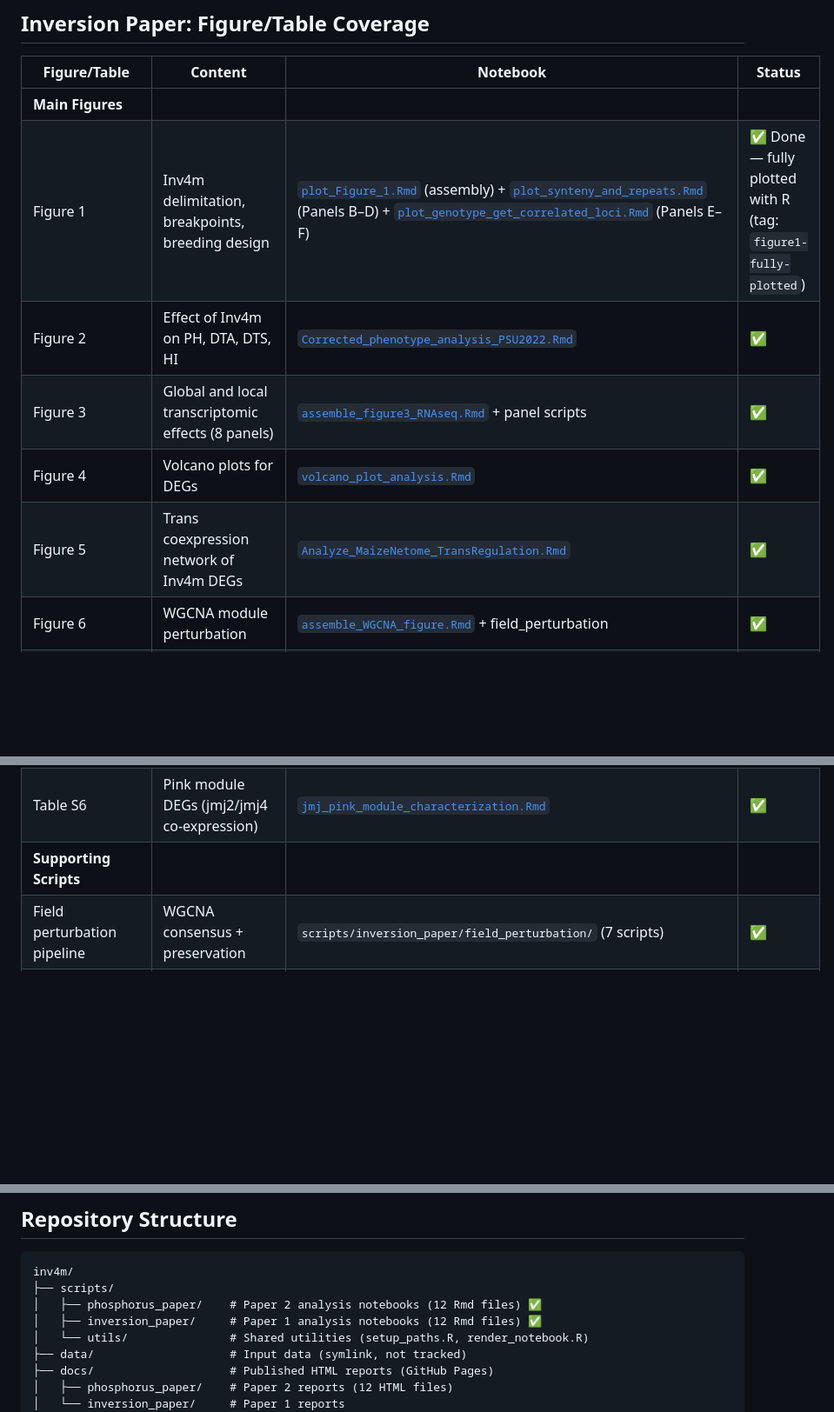
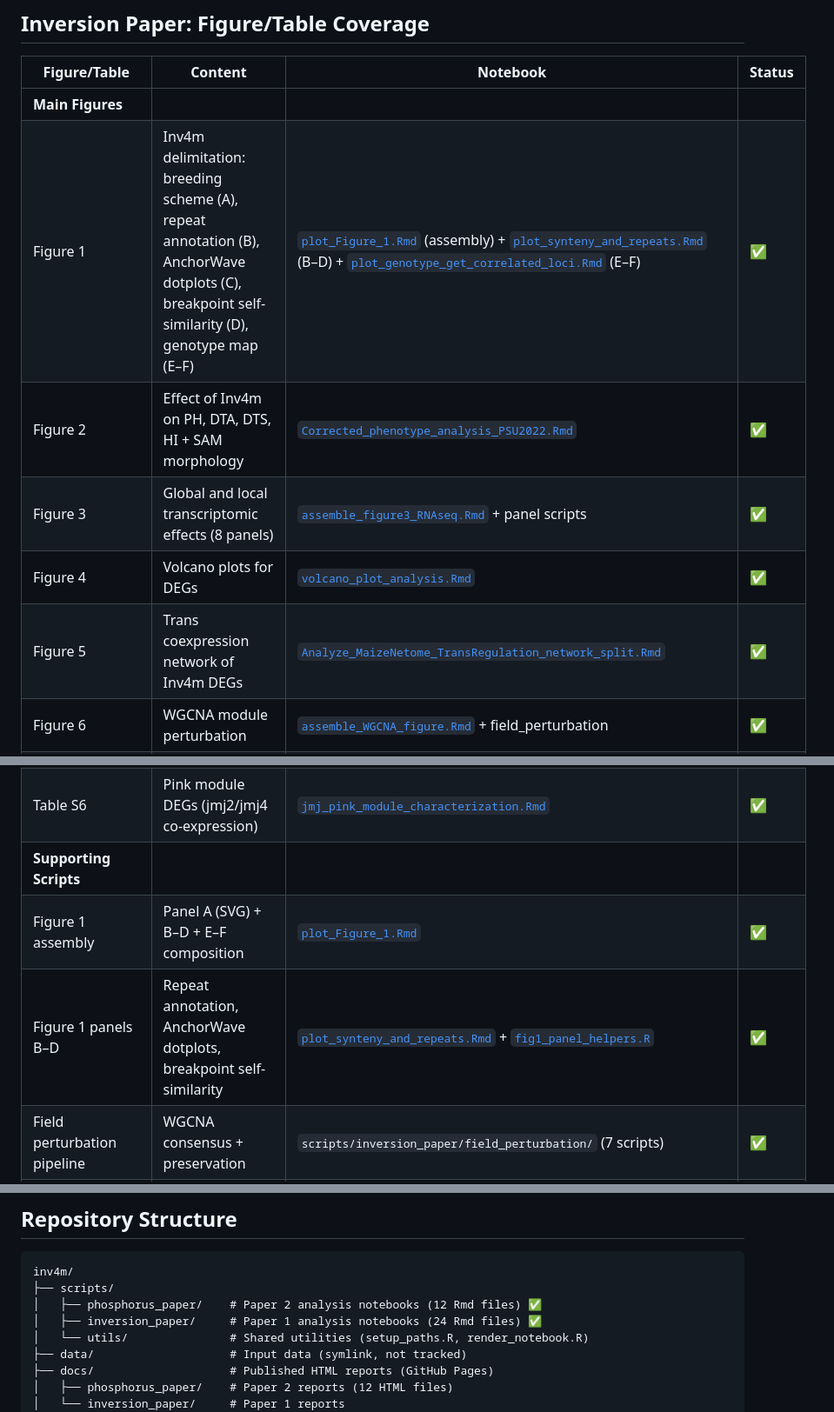
Before and after one commit to sawers-rellan-labs/inv4m, a Markdown page: README.md, 3 parts joined by grey strips. Shown at 87% size. GitHub-like rendering; blank space fills up the shorter version.

Commit message:
docs: Update README figure/table coverage for inversion paper
Add Figure 1 panel descriptions, fix Figure 5 script name, add missing
supporting scripts (Fig 1 helpers, JMJ paralog, GxE, internode, PSU2025,
CLY2025), update script count to 24.

Co-Authored-By: Claude Opus 4.6 <noreply@anthropic.com>

```diff
--- a/README.md
+++ b/README.md
@@ -75,11 +75,11 @@ This repository contains R/Rmarkdown analysis notebooks for studying the Inv4m i
 | Figure/Table | Content | Notebook | Status |
 |--------------|---------|----------|--------|
 | **Main Figures** | | | |
-| Figure 1 | Inv4m delimitation, breakpoints, breeding design | [`plot_Figure_1.Rmd`](https://sawers-rellan-labs.github.io/inv4m/inversion_paper/plot_Figure_1.html) (assembly) + [`plot_synteny_and_repeats.Rmd`](https://sawers-rellan-labs.github.io/inv4m/inversion_paper/plot_synteny_and_repeats.html) (Panels B–D) + [`plot_genotype_get_correlated_loci.Rmd`](https://sawers-rellan-labs.github.io/inv4m/inversion_paper/plot_genotype_get_correlated_loci.html) (Panels E–F) | ✅ Done — fully plotted with R (tag: `figure1-fully-plotted`) |
-| Figure 2 | Effect of Inv4m on PH, DTA, DTS, HI | [`Corrected_phenotype_analysis_PSU2022.Rmd`](https://sawers-rellan-labs.github.io/inv4m/inversion_paper/Corrected_phenotype_analysis_PSU2022.html) | ✅ |
+| Figure 1 | Inv4m delimitation: breeding scheme (A), repeat annotation (B), AnchorWave dotplots (C), breakpoint self-similarity (D), genotype map (E–F) | [`plot_Figure_1.Rmd`](https://sawers-rellan-labs.github.io/inv4m/inversion_paper/plot_Figure_1.html) (assembly) + [`plot_synteny_and_repeats.Rmd`](https://sawers-rellan-labs.github.io/inv4m/inversion_paper/plot_synteny_and_repeats.html) (B–D) + [`plot_genotype_get_correlated_loci.Rmd`](https://sawers-rellan-labs.github.io/inv4m/inversion_paper/plot_genotype_get_correlated_loci.html) (E–F) | ✅ |
+| Figure 2 | Effect of Inv4m on PH, DTA, DTS, HI + SAM morphology | [`Corrected_phenotype_analysis_PSU2022.Rmd`](https://sawers-rellan-labs.github.io/inv4m/inversion_paper/Corrected_phenotype_analysis_PSU2022.html) | ✅ |
 | Figure 3 | Global and local transcriptomic effects (8 panels) | [`assemble_figure3_RNAseq.Rmd`](https://sawers-rellan-labs.github.io/inv4m/inversion_paper/assemble_figure3_RNAseq.html) + panel scripts | ✅ |
 | Figure 4 | Volcano plots for DEGs | [`volcano_plot_analysis.Rmd`](https://sawers-rellan-labs.github.io/inv4m/inversion_paper/volcano_plot_analysis.html) | ✅ |
-| Figure 5 | Trans coexpression network of Inv4m DEGs | [`Analyze_MaizeNetome_TransRegulation.Rmd`](https://sawers-rellan-labs.github.io/inv4m/inversion_paper/Analyze_MaizeNetome_TransRegulation.html) | ✅ |
+| Figure 5 | Trans coexpression network of Inv4m DEGs | [`Analyze_MaizeNetome_TransRegulation_network_split.Rmd`](https://sawers-rellan-labs.github.io/inv4m/inversion_paper/Analyze_MaizeNetome_TransRegulation_network_split.html) | ✅ |
 | Figure 6 | WGCNA module perturbation | [`assemble_WGCNA_figure.Rmd`](https://sawers-rellan-labs.github.io/inv4m/inversion_paper/assemble_WGCNA_figure.html) + field_perturbation | ✅ |
 | Figure 7 | JMJ cluster expression + 5-genome microsynteny | [`make_jmj_expression_boxplot.Rmd`](https://sawers-rellan-labs.github.io/inv4m/inversion_paper/make_jmj_expression_boxplot.html) + [`replot_microsynteny_5genomes.sh`](scripts/02_genomics_foundation/replot_microsynteny_5genomes.sh) | ✅ |
 | Figure 8 | B73 phenotypic/gene expression model | Manual/Illustrator | N/A |
@@ -101,6 +101,8 @@ This repository contains R/Rmarkdown analysis notebooks for studying the Inv4m i
 | Table S5 | Greenyellow module DEGs (sec6/pcna2 growth network) | [`greenyellow_module_characterization.Rmd`](https://sawers-rellan-labs.github.io/inv4m/inversion_paper/greenyellow_module_characterization.html) | ✅ |
 | Table S6 | Pink module DEGs (jmj2/jmj4 co-expression) | [`jmj_pink_module_characterization.Rmd`](https://sawers-rellan-labs.github.io/inv4m/inversion_paper/jmj_pink_module_characterization.html) | ✅ |
 | **Supporting Scripts** | | | |
+| Figure 1 assembly | Panel A (SVG) + B–D + E–F composition | [`plot_Figure_1.Rmd`](https://sawers-rellan-labs.github.io/inv4m/inversion_paper/plot_Figure_1.html) | ✅ |
+| Figure 1 panels B–D | Repeat annotation, AnchorWave dotplots, breakpoint self-similarity | [`plot_synteny_and_repeats.Rmd`](https://sawers-rellan-labs.github.io/inv4m/inversion_paper/plot_synteny_and_repeats.html) + [`fig1_panel_helpers.R`](scripts/inversion_paper/fig1_panel_helpers.R) | ✅ |
 | Field perturbation pipeline | WGCNA consensus + preservation | `scripts/inversion_paper/field_perturbation/` (7 scripts) | ✅ |
 | WGCNA figure assembly | Figure 6 composition | [`assemble_WGCNA_figure.Rmd`](https://sawers-rellan-labs.github.io/inv4m/inversion_paper/assemble_WGCNA_figure.html) | ✅ |
 | GO enrichment (network) | Network GO analysis | [`GO_Enrichment_Trans_Network.Rmd`](https://sawers-rellan-labs.github.io/inv4m/inversion_paper/GO_Enrichment_Trans_Network.html) | ✅ |
@@ -196,7 +203,7 @@ Rscript scripts/utils/render_notebook.R scripts/phosphorus_paper/GO_Enrichment_A
 inv4m/
 ├── scripts/
 │   ├── phosphorus_paper/    # Paper 2 analysis notebooks (12 Rmd files) ✅
-│   ├── inversion_paper/     # Paper 1 analysis notebooks (12 Rmd files) ✅
+│   ├── inversion_paper/     # Paper 1 analysis notebooks (24 Rmd files) ✅
 │   └── utils/               # Shared utilities (setup_paths.R, render_notebook.R)
 ├── data/                    # Input data (symlink, not tracked)
 ├── docs/                    # Published HTML reports (GitHub Pages)
```
Also changed, not shown: other parts of README.md (+5 -0 lines).
